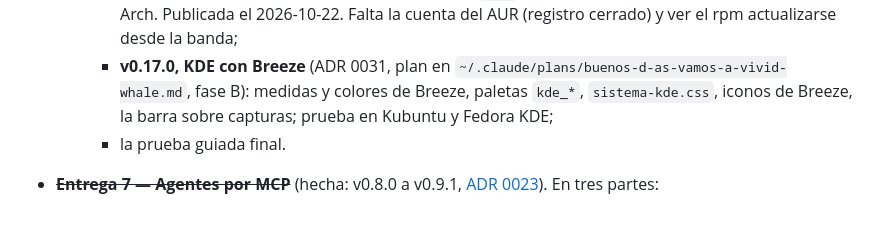
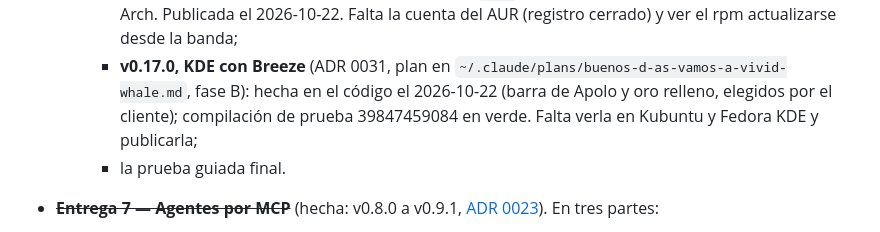
Before and after one commit to webcafeina/Apolo, a Markdown page: docs/siguiente.md, the part around the change. Drawn GitHub-style.

```diff
--- a/docs/siguiente.md
+++ b/docs/siguiente.md
@@ -40,8 +40,9 @@ pruebas en verde y su línea en [sesiones.md](sesiones.md).
       `.rpm`, repositorios APT y RPM, PKGBUILD para Arch. Publicada el 2026-10-22. Falta la cuenta del
       AUR (registro cerrado) y ver el rpm actualizarse desde la banda;
     - **v0.17.0, KDE con Breeze** (ADR 0031, plan en `~/.claude/plans/buenos-d-as-vamos-a-vivid-whale.md`,
-      fase B): medidas y colores de Breeze, paletas `kde_*`, `sistema-kde.css`, iconos de Breeze, la
-      barra sobre capturas; prueba en Kubuntu y Fedora KDE;
+      fase B): hecha en el código el 2026-10-22 (barra de Apolo y oro relleno, elegidos por el
+      cliente); compilación de prueba 39847459084 en verde. Falta verla en Kubuntu y Fedora KDE y
+      publicarla;
     - la prueba guiada final.
 
 - ~~**Entrega 7 — Agentes por MCP**~~ (hecha: v0.8.0 a v0.9.1, [ADR 0023](adr/0023-mcp.md)). En tres partes:
```
Also changed, not shown: docs/estado.md (+19 -0 lines), docs/sesiones.md (+9 -1 lines).
